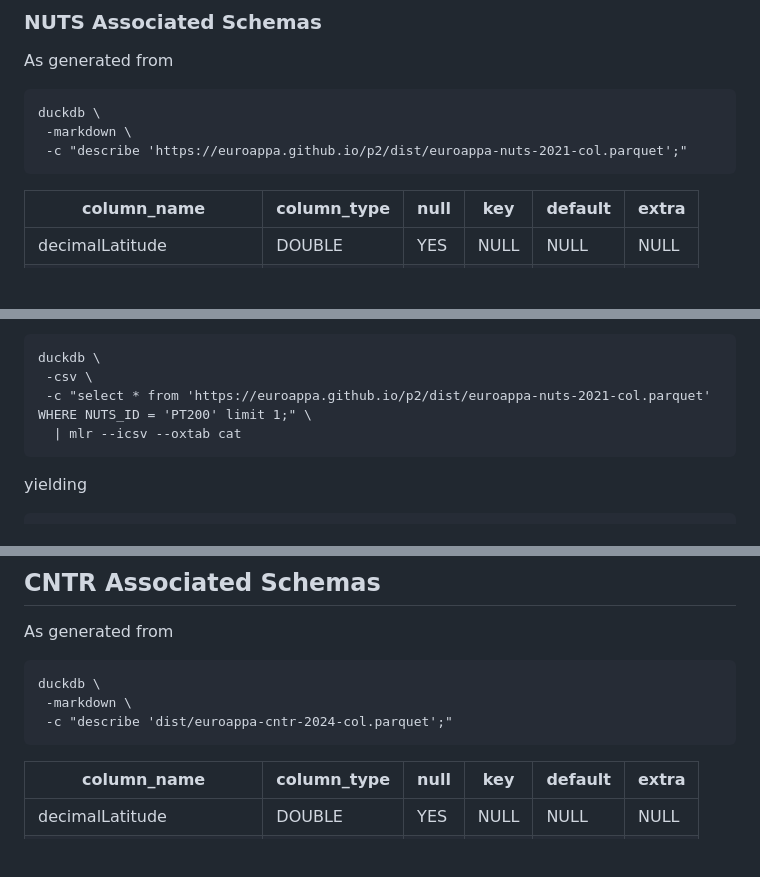
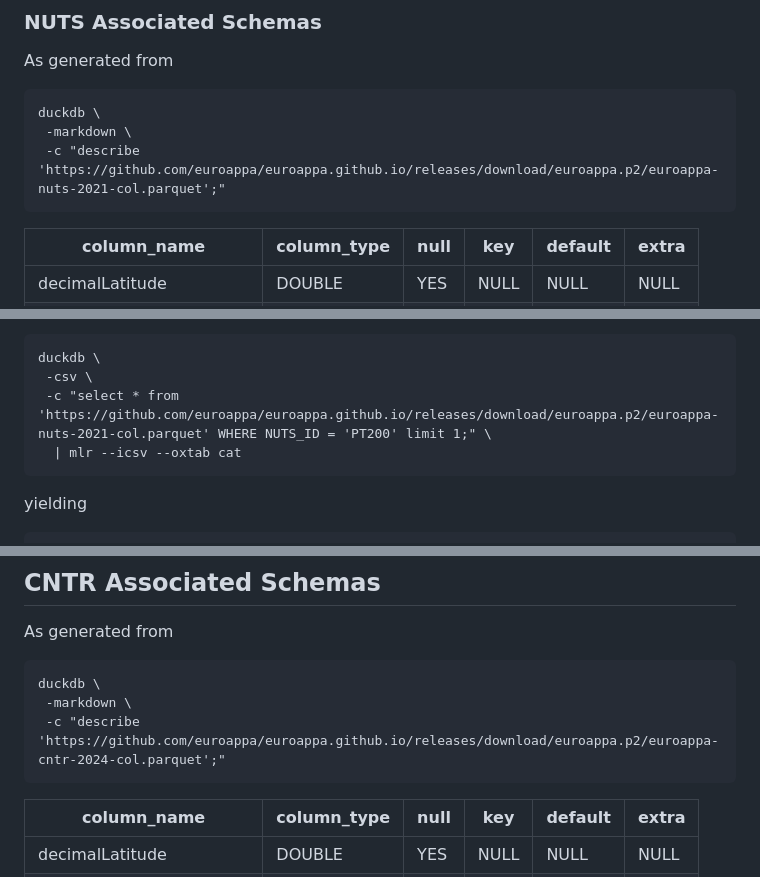
Before and after one commit to euroappa/euroappa.github.io, a Markdown page: p2/README.md, 3 parts joined by grey strips. GitHub-like rendering; blank space fills up the shorter version.

````diff
--- a/p2/README.md
+++ b/p2/README.md
@@ -168,7 +167,7 @@ As generated from
 ```
 duckdb \
  -markdown \
- -c "describe 'https://euroappa.github.io/p2/dist/euroappa-nuts-2021-col.parquet';"
+ -c "describe 'https://github.com/euroappa/euroappa.github.io/releases/download/euroappa.p2/euroappa-nuts-2021-col.parquet';"
 ```
 
 |       column_name       | column_type | null | key  | default | extra |
@@ -207,7 +206,7 @@ with an example record from NUTS ID PT200 (Região Autónoma dos Açores) shown
 ```
 duckdb \
  -csv \
- -c "select * from 'https://euroappa.github.io/p2/dist/euroappa-nuts-2021-col.parquet' WHERE NUTS_ID = 'PT200' limit 1;" \
+ -c "select * from 'https://github.com/euroappa/euroappa.github.io/releases/download/euroappa.p2/euroappa-nuts-2021-col.parquet' WHERE NUTS_ID = 'PT200' limit 1;" \
   | mlr --icsv --oxtab cat
 ```
 
@@ -251,7 +250,7 @@ As generated from
 ```
 duckdb \
  -markdown \
- -c "describe 'dist/euroappa-cntr-2024-col.parquet';"
+ -c "describe 'https://github.com/euroappa/euroappa.github.io/releases/download/euroappa.p2/euroappa-cntr-2024-col.parquet';"
 ```
 
 |       column_name       | column_type | null | key  | default | extra |
````
Also changed, not shown: other parts of p2/README.md (+9 -10 lines).
